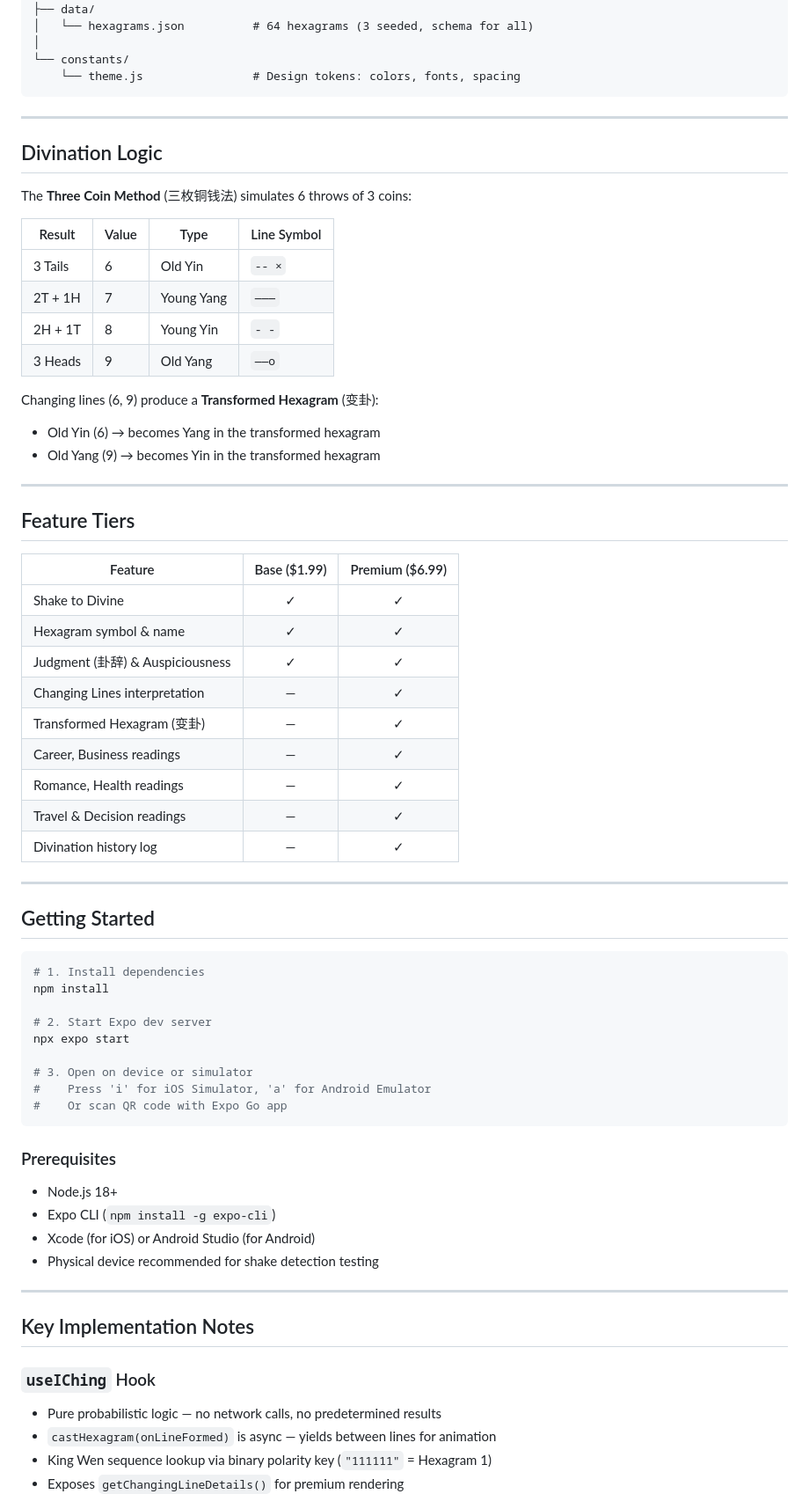
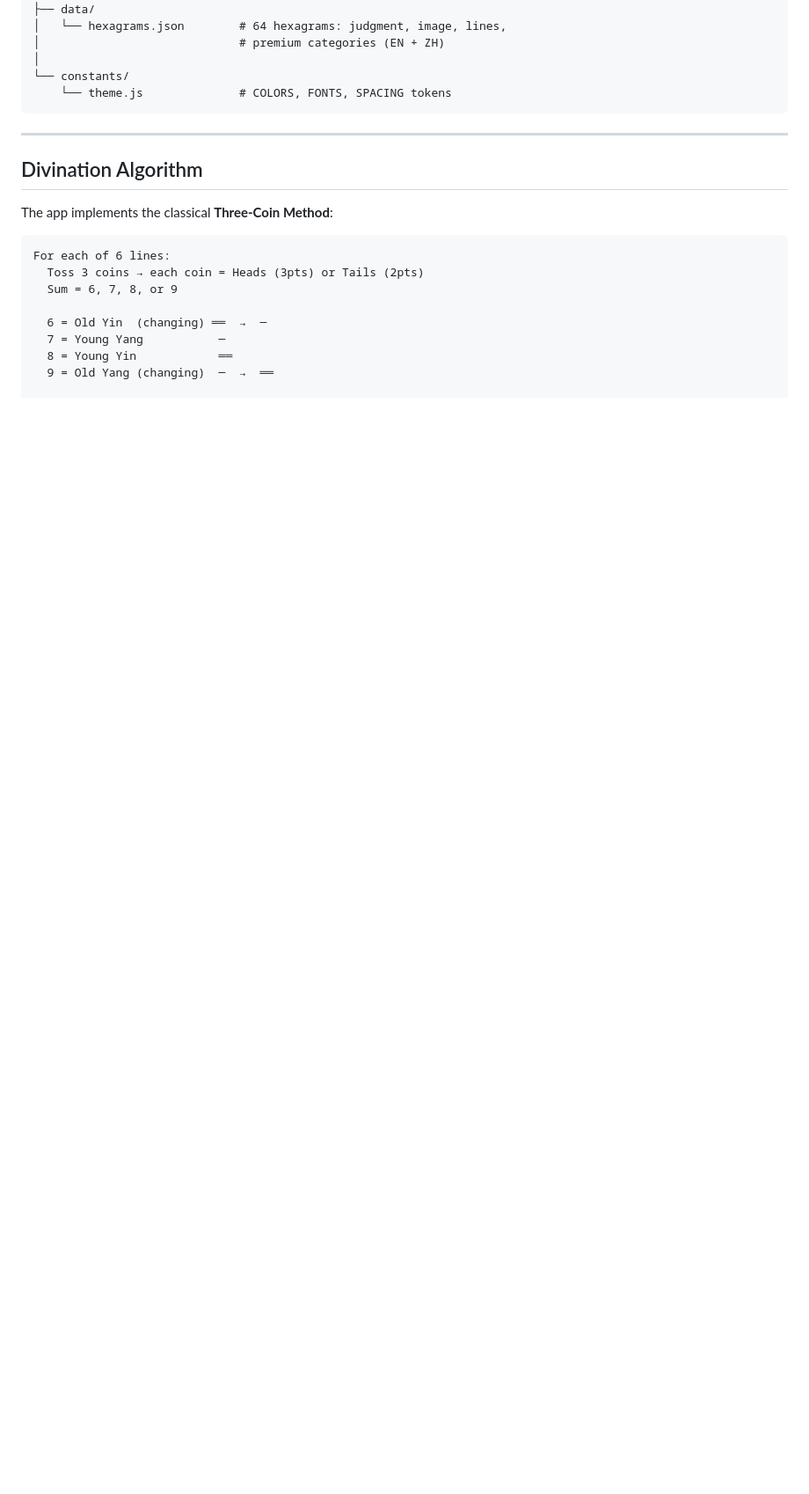
Before and after one commit to VRS-Empty/iching-oracle, a Markdown page: README.md, the part around one of its changes. Shown at 88% size. Drawn GitHub-style; blank space fills up the shorter version.

````diff
--- a/README.md
+++ b/README.md
@@ -39,73 +85,25 @@ iching-oracle/
 │
 ├── data/
-│   └── hexagrams.json          # 64 hexagrams (3 seeded, schema for all)
+│   └── hexagrams.json        # 64 hexagrams: judgment, image, lines,
+│                             # premium categories (EN + ZH)
 │
 └── constants/
-    └── theme.js                # Design tokens: colors, fonts, spacing
+    └── theme.js              # COLORS, FONTS, SPACING tokens
 ```
 
 ---
 
-## Divination Logic
+## Divination Algorithm
 
-The **Three Coin Method** (三枚铜钱法) simulates 6 throws of 3 coins:
+The app implements the classical **Three-Coin Method**:
 
-| Result       | Value | Type           | Line Symbol |
-|-------------|-------|----------------|-------------|
-| 3 Tails     | 6     | Old Yin        | `-- ×`      |
-| 2T + 1H     | 7     | Young Yang     | `———`       |
-| 2H + 1T     | 8     | Young Yin      | `- -`       |
-| 3 Heads     | 9     | Old Yang       | `——o`       |
+```
+For each of 6 lines:
+  Toss 3 coins → each coin = Heads (3pts) or Tails (2pts)
+  Sum = 6, 7, 8, or 9
 
-Changing lines (6, 9) produce a **Transformed Hexagram** (变卦):
-- Old Yin (6) → becomes Yang in the transformed hexagram
-- Old Yang (9) → becomes Yin in the transformed hexagram
+  6 = Old Yin  (changing) ══  →  ─
+  7 = Young Yang           ─
+  8 = Young Yin            ══
+  9 = Old Yang (changing)  ─  →  ══
 
----
-
-## Feature Tiers
-
-| Feature                          | Base ($1.99) | Premium ($6.99) |
-|----------------------------------|:------------:|:---------------:|
-| Shake to Divine                  | ✓            | ✓               |
-| Hexagram symbol & name           | ✓            | ✓               |
-| Judgment (卦辞) & Auspiciousness  | ✓            | ✓               |
-| Changing Lines interpretation    | —            | ✓               |
-| Transformed Hexagram (变卦)       | —            | ✓               |
-| Career, Business readings        | —            | ✓               |
-| Romance, Health readings          | —            | ✓               |
-| Travel & Decision readings       | —            | ✓               |
-| Divination history log           | —            | ✓               |
-
----
-
-## Getting Started
-
-```bash
-# 1. Install dependencies
-npm install
-
-# 2. Start Expo dev server
-npx expo start
-
-# 3. Open on device or simulator
-#    Press 'i' for iOS Simulator, 'a' for Android Emulator
-#    Or scan QR code with Expo Go app
-```
-
-### Prerequisites
-- Node.js 18+
-- Expo CLI (`npm install -g expo-cli`)
-- Xcode (for iOS) or Android Studio (for Android)
-- Physical device recommended for shake detection testing
-
----
-
-## Key Implementation Notes
-
-### `useIChing` Hook
-- Pure probabilistic logic — no network calls, no predetermined results
-- `castHexagram(onLineFormed)` is async — yields between lines for animation
-- King Wen sequence lookup via binary polarity key (`"111111"` = Hexagram 1)
-- Exposes `getChangingLineDetails()` for premium rendering
-
````
Also changed, not shown: other parts of README.md (+109 -86 lines).
